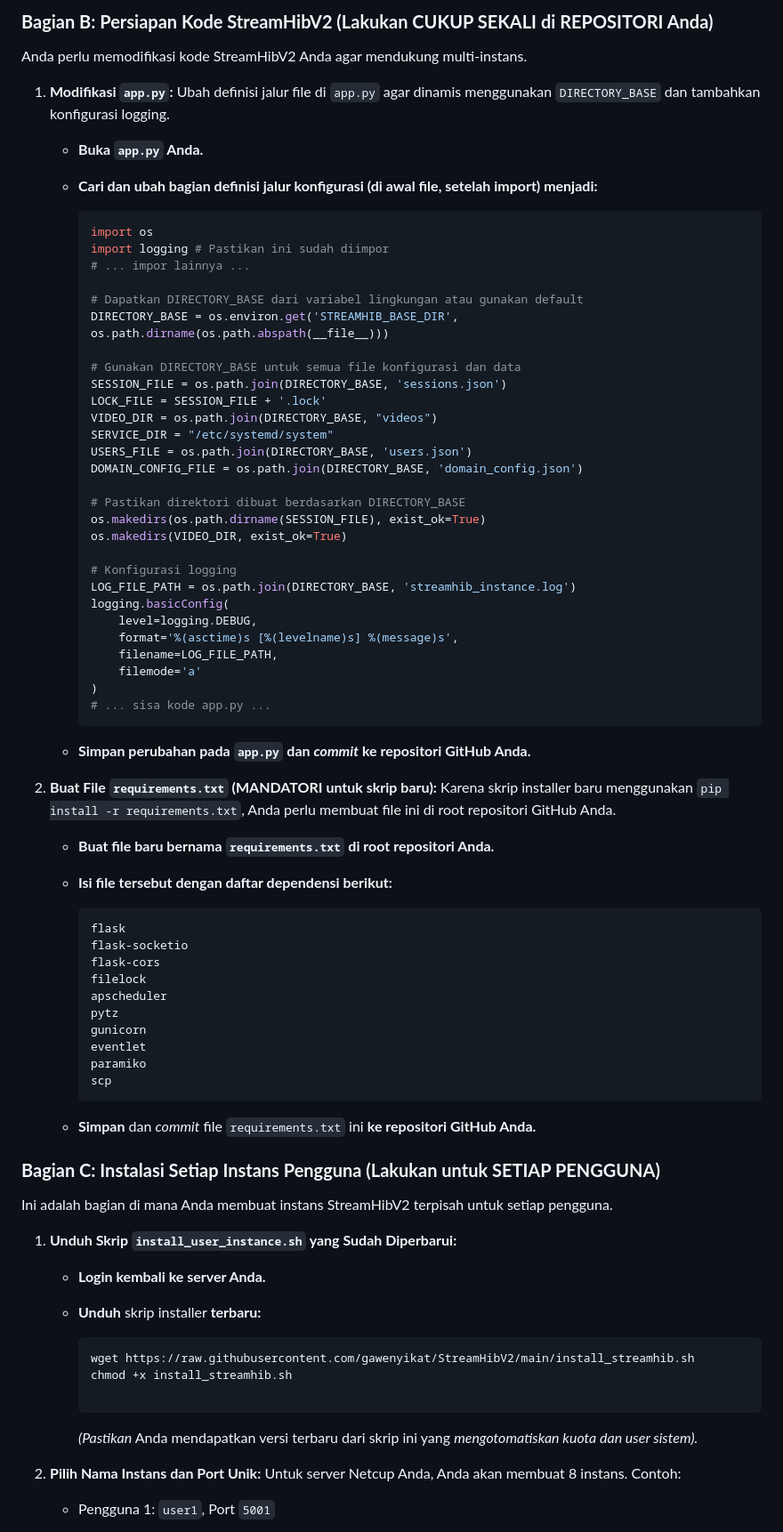
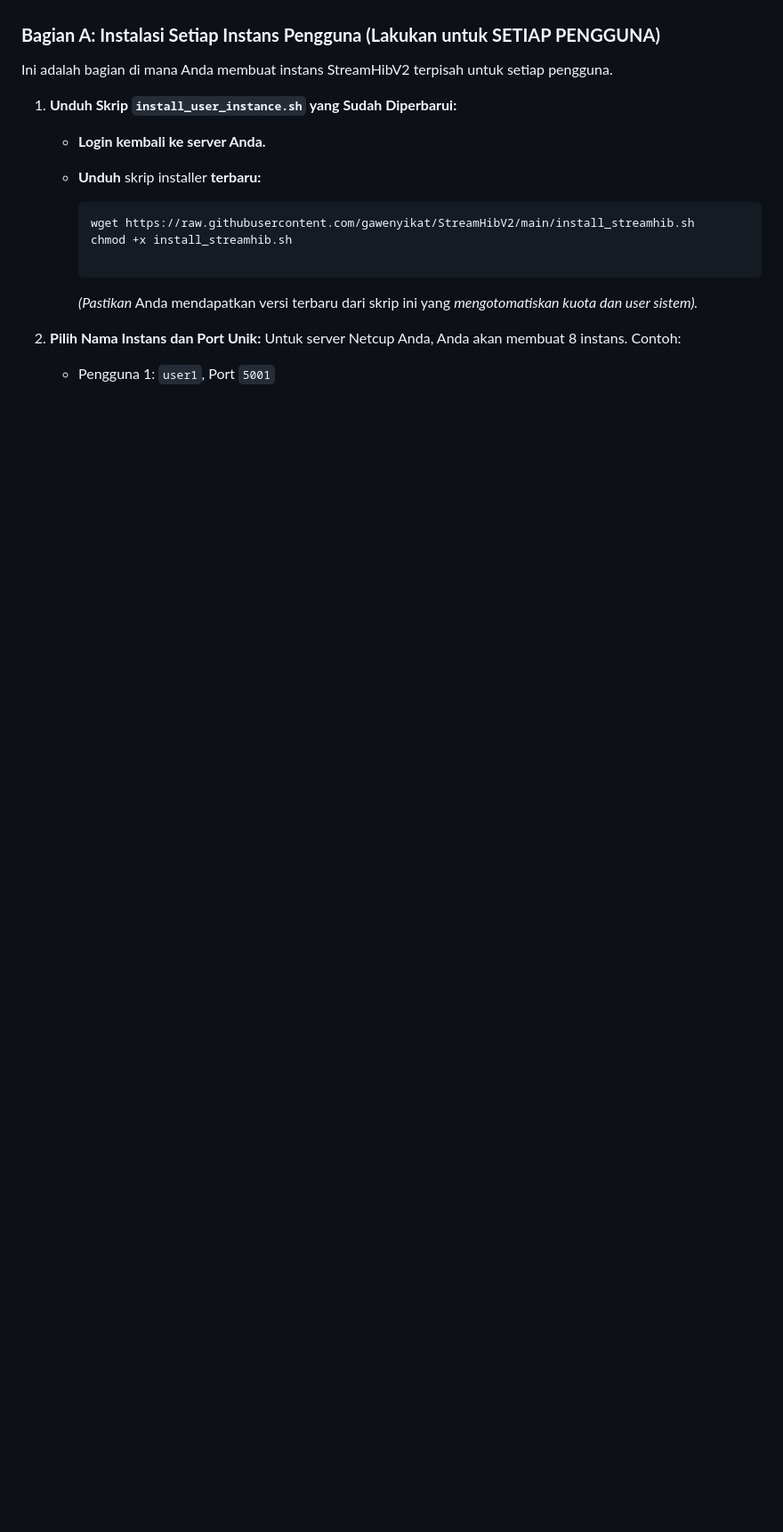
Before and after one commit to gawenyikat/StreamHibV2, a Markdown page: README.md, the part around one of its changes. Shown at 89% size. Rendered like a GitHub page; blank space fills up the shorter version.

````diff
--- a/README.md
+++ b/README.md
@@ -105,70 +38,4 @@ Langkah-langkah ini menyiapkan fondasi sistem operasi Anda.
-### **Bagian B: Persiapan Kode StreamHibV2 (Lakukan CUKUP SEKALI di REPOSITORI Anda)**
-
-Anda perlu memodifikasi kode StreamHibV2 Anda agar mendukung multi-instans.
-
-1.  **Modifikasi `app.py`:**
-    Ubah definisi jalur file di `app.py` agar dinamis menggunakan `DIRECTORY_BASE` dan tambahkan konfigurasi logging.
-
-    * **Buka `app.py` Anda.**
-
-    * **Cari dan ubah bagian definisi jalur konfigurasi (di awal file, setelah import) menjadi:**
-
-        ```python
-        import os
-        import logging # Pastikan ini sudah diimpor
-        # ... impor lainnya ...
-
-        # Dapatkan DIRECTORY_BASE dari variabel lingkungan atau gunakan default
-        DIRECTORY_BASE = os.environ.get('STREAMHIB_BASE_DIR', os.path.dirname(os.path.abspath(__file__)))
-
-        # Gunakan DIRECTORY_BASE untuk semua file konfigurasi dan data
-        SESSION_FILE = os.path.join(DIRECTORY_BASE, 'sessions.json')
-        LOCK_FILE = SESSION_FILE + '.lock'
-        VIDEO_DIR = os.path.join(DIRECTORY_BASE, "videos")
-        SERVICE_DIR = "/etc/systemd/system"
-        USERS_FILE = os.path.join(DIRECTORY_BASE, 'users.json')
-        DOMAIN_CONFIG_FILE = os.path.join(DIRECTORY_BASE, 'domain_config.json')
-
-        # Pastikan direktori dibuat berdasarkan DIRECTORY_BASE
-        os.makedirs(os.path.dirname(SESSION_FILE), exist_ok=True)
-        os.makedirs(VIDEO_DIR, exist_ok=True)
-
-        # Konfigurasi logging
-        LOG_FILE_PATH = os.path.join(DIRECTORY_BASE, 'streamhib_instance.log')
-        logging.basicConfig(
-            level=logging.DEBUG,
-            format='%(asctime)s [%(levelname)s] %(message)s',
-            filename=LOG_FILE_PATH,
-            filemode='a'
-        )
-        # ... sisa kode app.py ...
-        ```
-
-    * **Simpan perubahan pada `app.py` dan *commit* ke repositori GitHub Anda.**
-
-2.  **Buat File `requirements.txt` (MANDATORI untuk skrip baru):**
-    Karena skrip installer baru menggunakan `pip install -r requirements.txt`, Anda perlu membuat file ini di root repositori GitHub Anda.
-
-    * **Buat file baru bernama `requirements.txt` di root repositori Anda.**
-
-    * **Isi file tersebut dengan daftar dependensi berikut:**
-
-        ```
-        flask
-        flask-socketio
-        flask-cors
-        filelock
-        apscheduler
-        pytz
-        gunicorn
-        eventlet
-        paramiko
-        scp
-        ```
-
-    * **Simpan** dan *commit* file `requirements.txt` ini **ke repositori GitHub Anda.**
-
-### **Bagian C: Instalasi Setiap Instans Pengguna (Lakukan untuk SETIAP PENGGUNA)**
+### **Bagian A: Instalasi Setiap Instans Pengguna (Lakukan untuk SETIAP PENGGUNA)**
 
 Ini adalah bagian di mana Anda membuat instans StreamHibV2 terpisah untuk setiap pengguna.
 
````
Also changed, not shown: other parts of README.md (+0 -67 lines).
